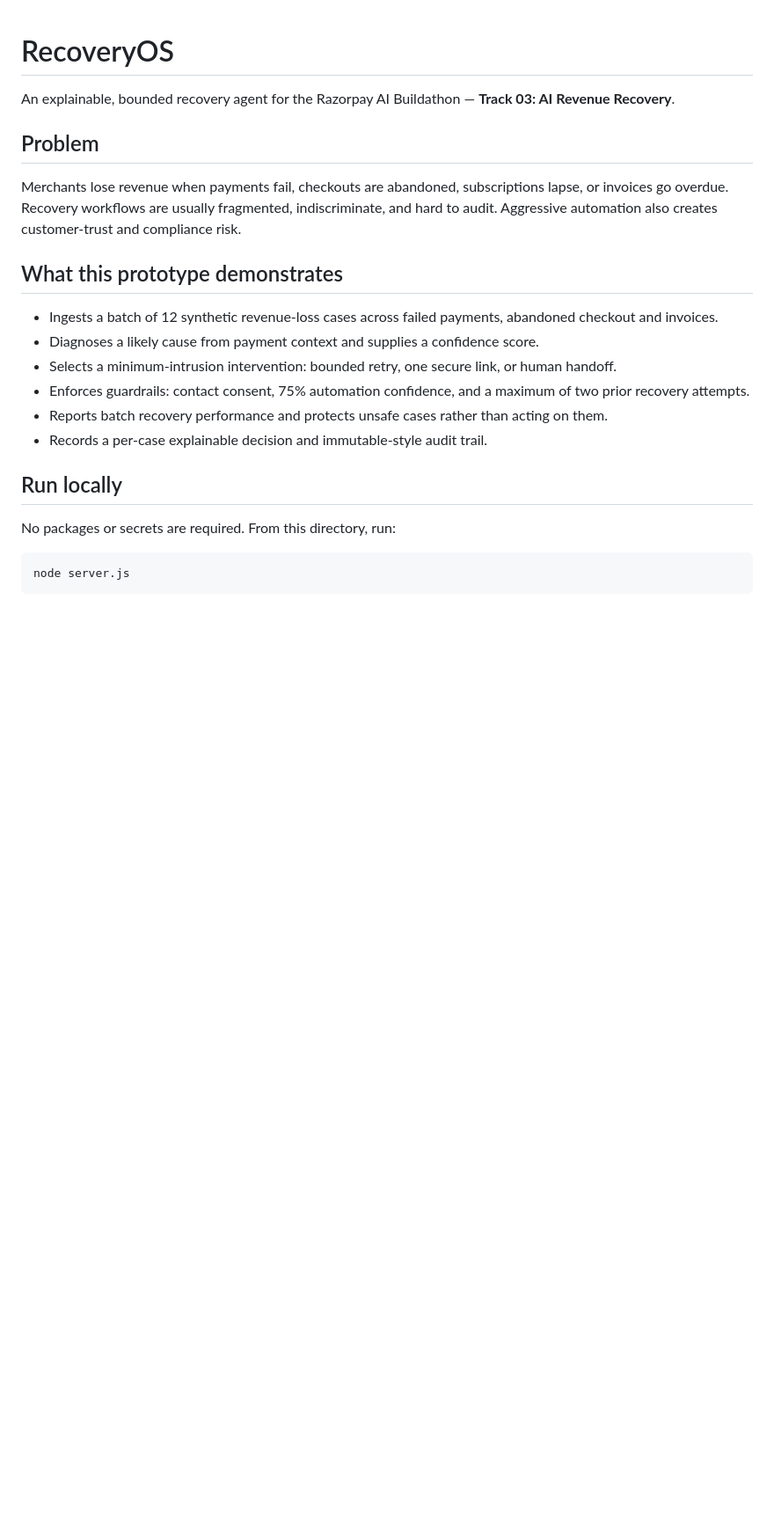
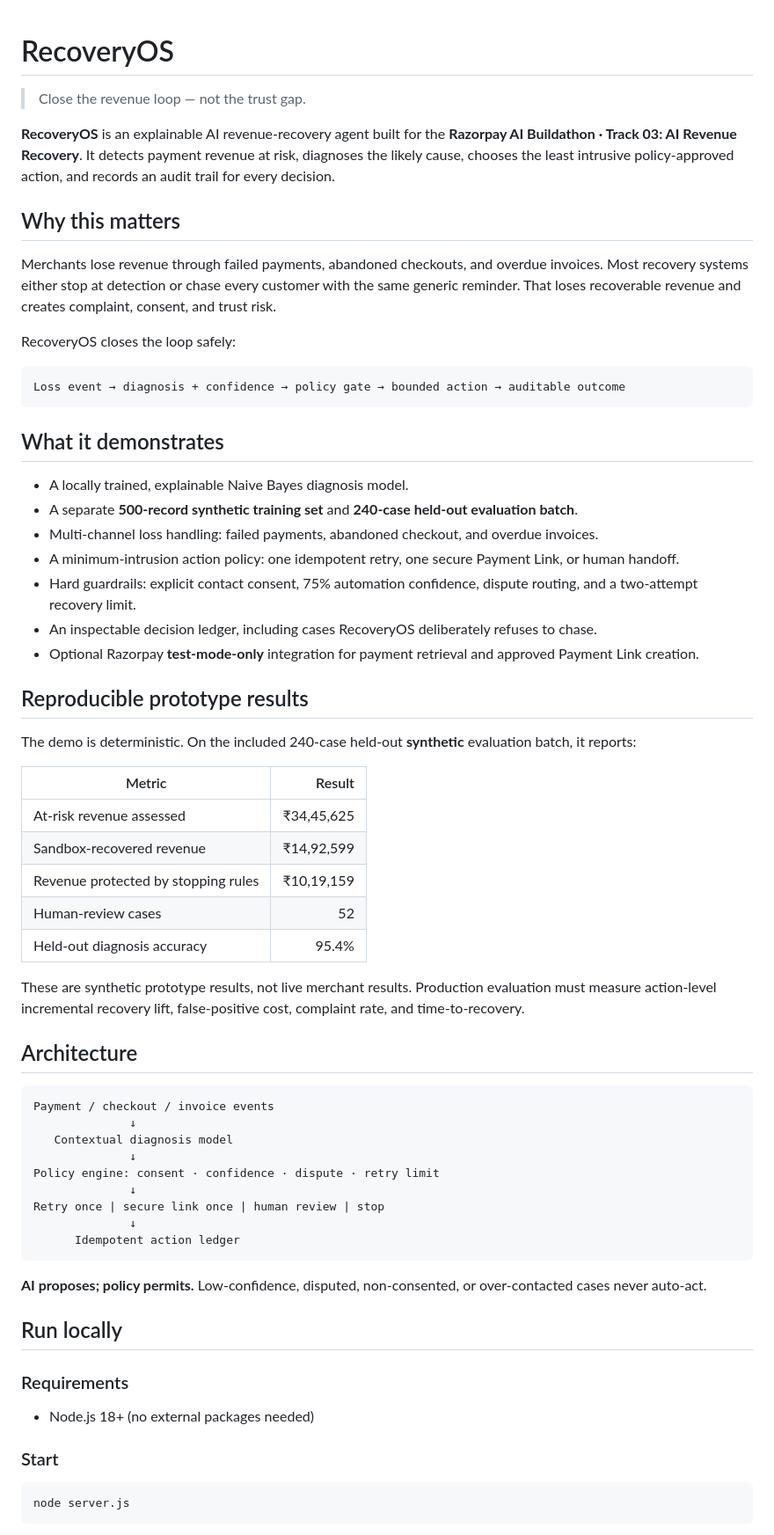
Before and after one commit to sharanya9705/RecoveryOS, a Markdown page: README.md, the part around one of its changes. Shown at 88% size. GitHub-like rendering; blank space fills up the shorter version.

````diff
--- a/README.md
+++ b/README.md
@@ -1,23 +1,66 @@
 # RecoveryOS
 
-An explainable, bounded recovery agent for the Razorpay AI Buildathon — **Track 03: AI Revenue Recovery**.
+> Close the revenue loop — not the trust gap.
 
-## Problem
+**RecoveryOS** is an explainable AI revenue-recovery agent built for the **Razorpay AI Buildathon · Track 03: AI Revenue Recovery**. It detects payment revenue at risk, diagnoses the likely cause, chooses the least intrusive policy-approved action, and records an audit trail for every decision.
 
-Merchants lose revenue when payments fail, checkouts are abandoned, subscriptions lapse, or invoices go overdue. Recovery workflows are usually fragmented, indiscriminate, and hard to audit. Aggressive automation also creates customer-trust and compliance risk.
+## Why this matters
 
-## What this prototype demonstrates
+Merchants lose revenue through failed payments, abandoned checkouts, and overdue invoices. Most recovery systems either stop at detection or chase every customer with the same generic reminder. That loses recoverable revenue and creates complaint, consent, and trust risk.
 
-- Ingests a batch of 12 synthetic revenue-loss cases across failed payments, abandoned checkout and invoices.
-- Diagnoses a likely cause from payment context and supplies a confidence score.
-- Selects a minimum-intrusion intervention: bounded retry, one secure link, or human handoff.
-- Enforces guardrails: contact consent, 75% automation confidence, and a maximum of two prior recovery attempts.
-- Reports batch recovery performance and protects unsafe cases rather than acting on them.
-- Records a per-case explainable decision and immutable-style audit trail.
+RecoveryOS closes the loop safely:
+
+```text
+Loss event → diagnosis + confidence → policy gate → bounded action → auditable outcome
+```
+
+## What it demonstrates
+
+- A locally trained, explainable Naive Bayes diagnosis model.
+- A separate **500-record synthetic training set** and **240-case held-out evaluation batch**.
+- Multi-channel loss handling: failed payments, abandoned checkout, and overdue invoices.
+- A minimum-intrusion action policy: one idempotent retry, one secure Payment Link, or human handoff.
+- Hard guardrails: explicit contact consent, 75% automation confidence, dispute routing, and a two-attempt recovery limit.
+- An inspectable decision ledger, including cases RecoveryOS deliberately refuses to chase.
+- Optional Razorpay **test-mode-only** integration for payment retrieval and approved Payment Link creation.
+
+## Reproducible prototype results
+
+The demo is deterministic. On the included 240-case held-out **synthetic** evaluation batch, it reports:
+
+| Metric | Result |
+| --- | ---: |
+| At-risk revenue assessed | ₹34,45,625 |
+| Sandbox-recovered revenue | ₹14,92,599 |
+| Revenue protected by stopping rules | ₹10,19,159 |
+| Human-review cases | 52 |
+| Held-out diagnosis accuracy | 95.4% |
+
+These are synthetic prototype results, not live merchant results. Production evaluation must measure action-level incremental recovery lift, false-positive cost, complaint rate, and time-to-recovery.
+
+## Architecture
+
+```text
+Payment / checkout / invoice events
+              ↓
+   Contextual diagnosis model
+              ↓
+Policy engine: consent · confidence · dispute · retry limit
+              ↓
+Retry once | secure link once | human review | stop
+              ↓
+      Idempotent action ledger
+```
+
+**AI proposes; policy permits.** Low-confidence, disputed, non-consented, or over-contacted cases never auto-act.
 
 ## Run locally
 
-No packages or secrets are required. From this directory, run:
+### Requirements
+
+- Node.js 18+ (no external packages needed)
+
+### Start
 
 ```powershell
 node server.js
````
Also changed, not shown: other parts of README.md (+49 -14 lines).
